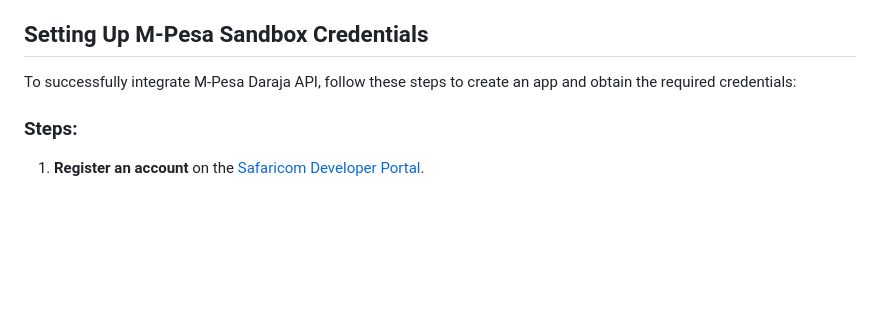
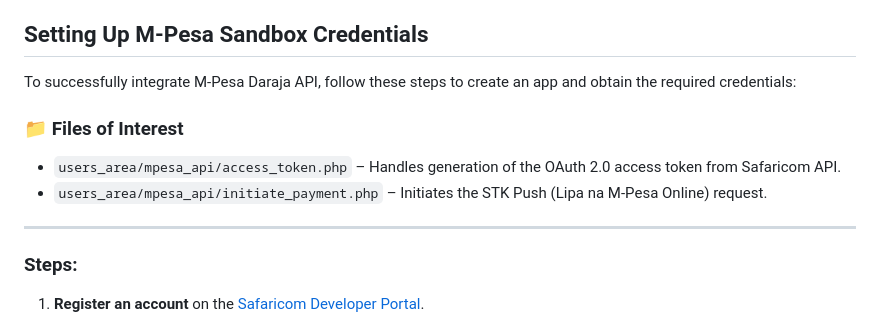
Before and after one commit to Evan5403/JamboShop-E-commerce-System, a Markdown page: README.md, the part around the change printed below. GitHub-like rendering; blank space fills up the shorter version.

```diff
--- a/README.md
+++ b/README.md
@@ -70,6 +70,13 @@ Built as part of a school project, it aims to demonstrate online shopping functi
 
 To successfully integrate M-Pesa Daraja API, follow these steps to create an app and obtain the required credentials:
 
+### 📁 Files of Interest
+
+- `users_area/mpesa_api/access_token.php` – Handles generation of the OAuth 2.0 access token from Safaricom API.
+- `users_area/mpesa_api/initiate_payment.php` – Initiates the STK Push (Lipa na M-Pesa Online) request.
+
+---
+
 ### Steps:
 
 1. **Register an account** on the [Safaricom Developer Portal](https://developer.safaricom.co.ke/).
```
Also changed, not shown: other parts of README.md (+45 -13 lines).
